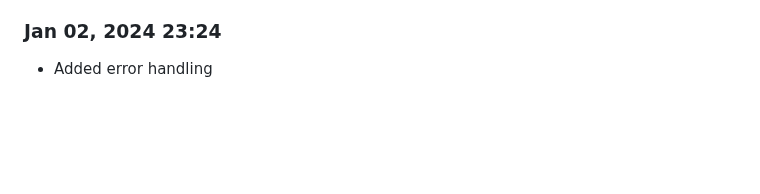
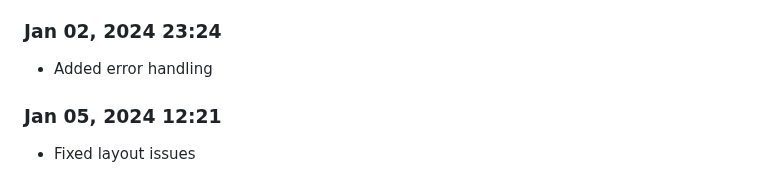
Before and after one commit to Shiva-Bajpai/SB--Clones, a Markdown page: devlog.md, the part around the change. Drawn GitHub-style; blank space fills up the shorter version.

```diff
--- a/devlog.md
+++ b/devlog.md
@@ -1885,3 +1885,6 @@ Daily progress notes.
 
 ### Jan 02, 2024 23:24
 - Added error handling
+
+### Jan 05, 2024 12:21
+- Fixed layout issues
```
